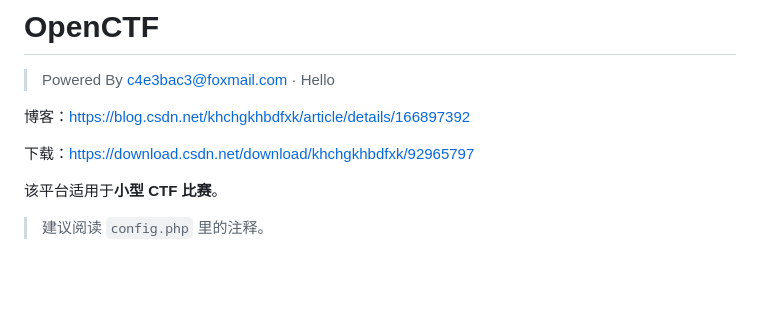
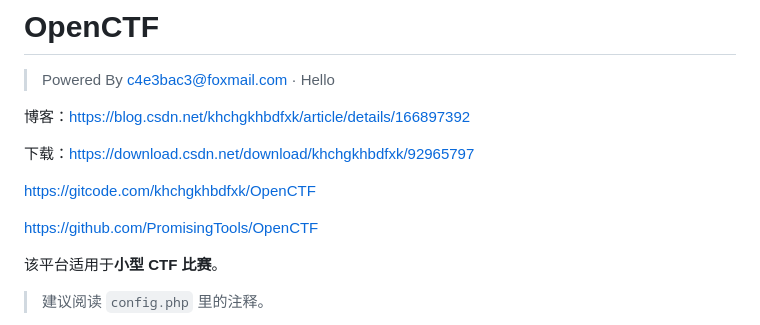
Before and after one commit to PromisingTools/OpenCTF, a Markdown page: README.md, the part around the change. GitHub-like rendering; blank space fills up the shorter version.

```diff
--- a/README.md
+++ b/README.md
@@ -5,6 +5,10 @@
 博客：https://blog.csdn.net/khchgkhbdfxk/article/details/166897392
 
 下载：https://download.csdn.net/download/khchgkhbdfxk/92965797
+
+https://gitcode.com/khchgkhbdfxk/OpenCTF
+
+https://github.com/PromisingTools/OpenCTF
 
 该平台适用于**小型 CTF 比赛**。
 
```
